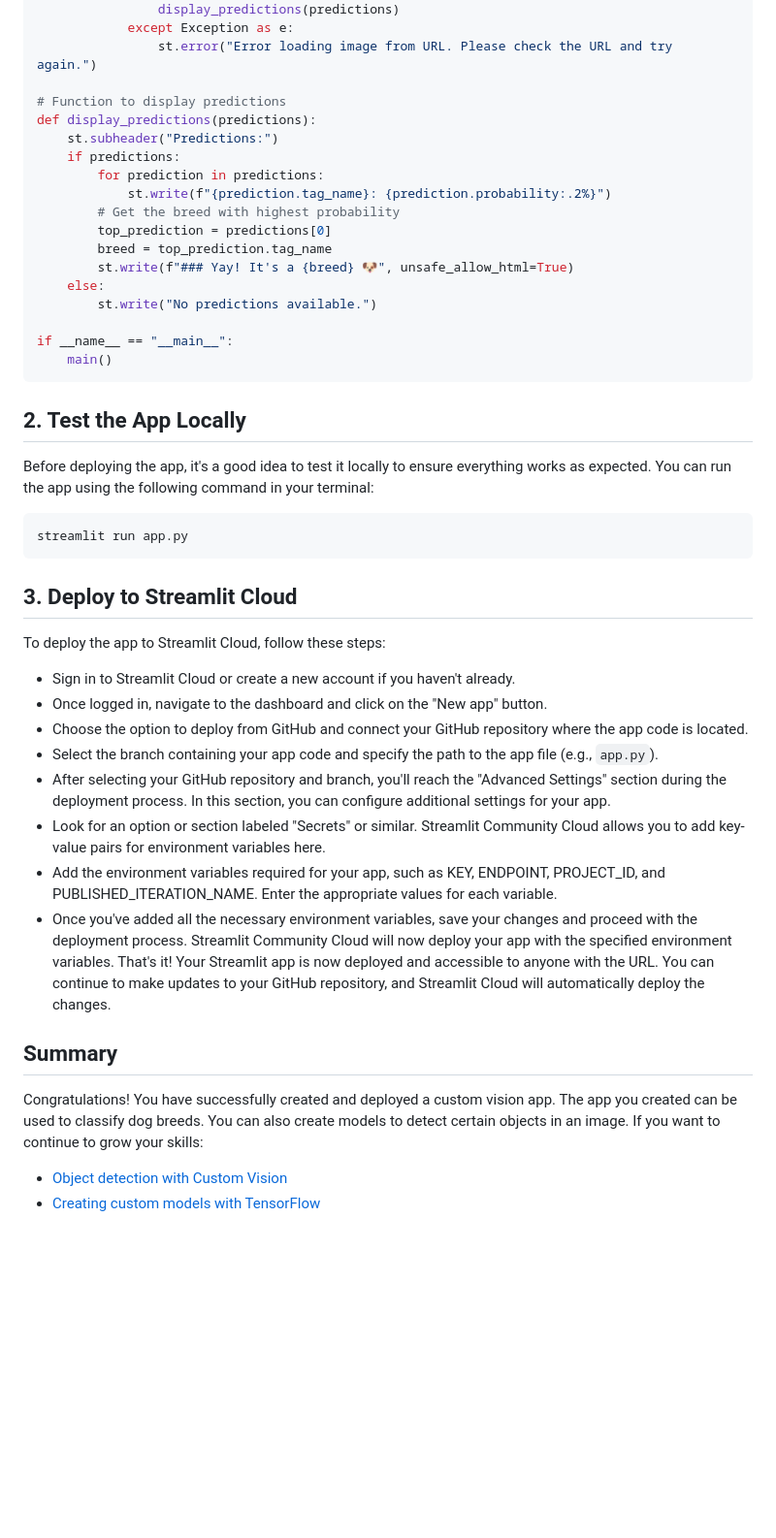
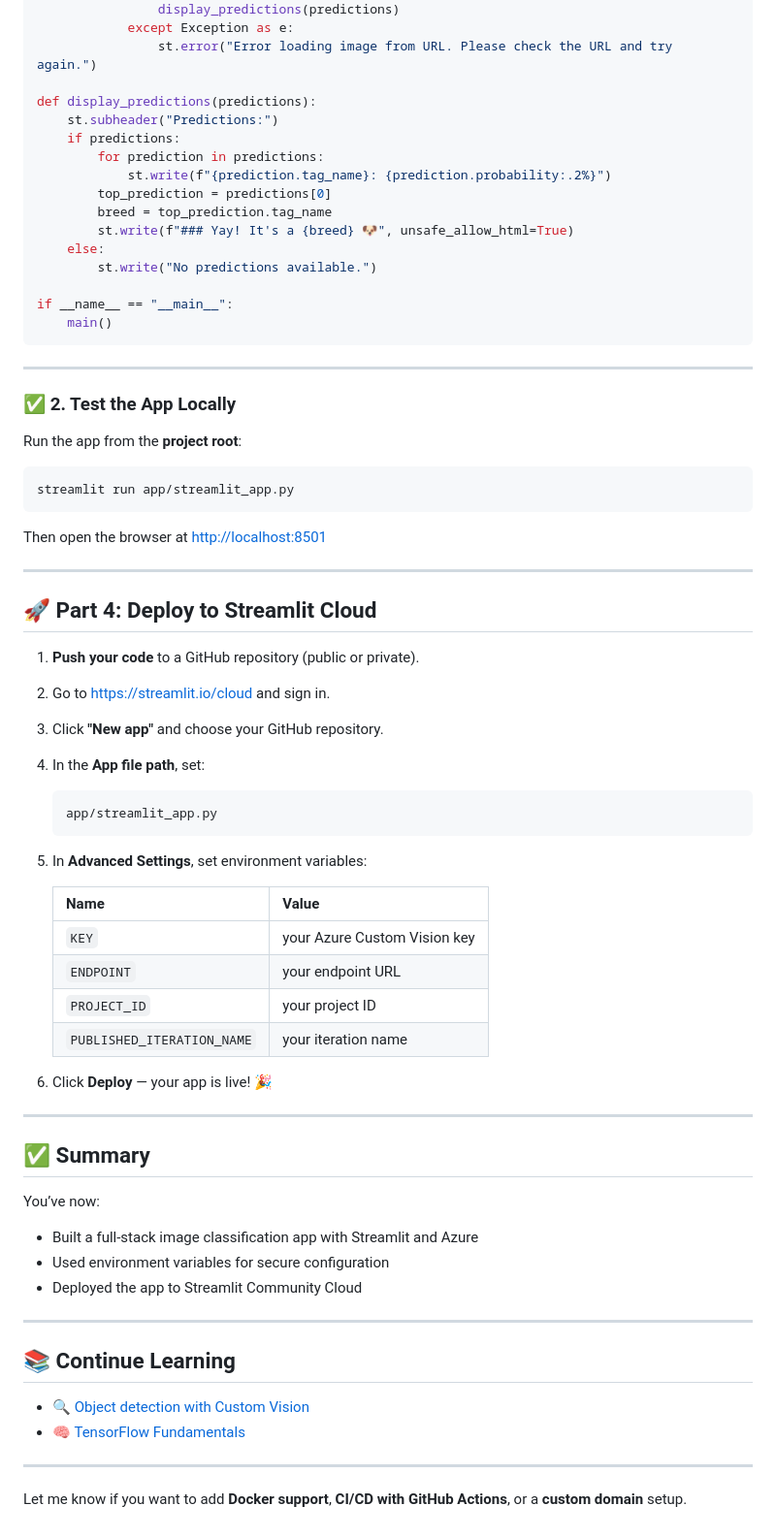
Before and after one commit to Bunny77K9/custom-vision-workshop, a Markdown page: documentation/deploy.md, the part around one of its changes. Shown at 97% size. Drawn GitHub-style; blank space fills up the shorter version.

````diff
--- a/documentation/deploy.md
+++ b/documentation/deploy.md
@@ -61,13 +137,11 @@ def main():
             except Exception as e:
                 st.error("Error loading image from URL. Please check the URL and try again.")
 
-# Function to display predictions
 def display_predictions(predictions):
     st.subheader("Predictions:")
     if predictions:
         for prediction in predictions:
             st.write(f"{prediction.tag_name}: {prediction.probability:.2%}")
-        # Get the breed with highest probability
         top_prediction = predictions[0]
         breed = top_prediction.tag_name
         st.write(f"### Yay! It's a {breed} 🐶", unsafe_allow_html=True)
@@ -78,32 +152,62 @@ if __name__ == "__main__":
     main()
 ```
 
-## 2. Test the App Locally
+---
 
-Before deploying the app, it's a good idea to test it locally to ensure everything works as expected. You can run the app using the following command in your terminal:
+### ✅ 2. Test the App Locally
+
+Run the app from the **project root**:
 
 ```bash
-streamlit run app.py
+streamlit run app/streamlit_app.py
 ```
 
-## 3. Deploy to Streamlit Cloud
+Then open the browser at [http://localhost:8501](http://localhost:8501)
 
-To deploy the app to Streamlit Cloud, follow these steps:
+---
 
-- Sign in to Streamlit Cloud or create a new account if you haven't already.
-- Once logged in, navigate to the dashboard and click on the "New app" button.
-- Choose the option to deploy from GitHub and connect your GitHub repository where the app code is located.
-- Select the branch containing your app code and specify the path to the app file (e.g., `app.py`).
-- After selecting your GitHub repository and branch, you'll reach the "Advanced Settings" section during the deployment process. In this section, you can configure additional settings for your app.
-- Look for an option or section labeled "Secrets" or similar. Streamlit Community Cloud allows you to add key-value pairs for environment variables here.
-- Add the environment variables required for your app, such as KEY, ENDPOINT, PROJECT_ID, and PUBLISHED_ITERATION_NAME. Enter the appropriate values for each variable.
-- Once you've added all the necessary environment variables, save your changes and proceed with the deployment process. Streamlit Community Cloud will now deploy your app with the specified environment variables.
-That's it! Your Streamlit app is now deployed and accessible to anyone with the URL. You can continue to make updates to your GitHub repository, and Streamlit Cloud will automatically deploy the changes.
+## 🚀 Part 4: Deploy to Streamlit Cloud
 
+1. **Push your code** to a GitHub repository (public or private).
 
-## Summary
+2. Go to [https://streamlit.io/cloud](https://streamlit.io/cloud) and sign in.
 
-Congratulations! You have successfully created and deployed a custom vision app. The app you created can be used to classify dog breeds. You can also create models to detect certain objects in an image. If you want to continue to grow your skills:
+3. Click **"New app"** and choose your GitHub repository.
 
-- [Object detection with Custom Vision](https://docs.microsoft.com/learn/modules/detect-objects-images-custom-vision/?WT.mc_id=academic-49102-chrhar)
-- [Creating custom models with TensorFlow](https://docs.microsoft.com/learn/paths/tensorflow-fundamentals/?WT.mc_id=academic-49102-chrhar)
+4. In the **App file path**, set:
+
+   ```
+   app/streamlit_app.py
+   ```
+
+5. In **Advanced Settings**, set environment variables:
+
+   | Name                       | Value                        |
+   | -------------------------- | ---------------------------- |
+   | `KEY`                      | your Azure Custom Vision key |
+   | `ENDPOINT`                 | your endpoint URL            |
+   | `PROJECT_ID`               | your project ID              |
+   | `PUBLISHED_ITERATION_NAME` | your iteration name          |
+
+6. Click **Deploy** — your app is live! 🎉
+
+---
+
+## ✅ Summary
+
+You’ve now:
+
+* Built a full-stack image classification app with Streamlit and Azure
+* Used environment variables for secure configuration
+* Deployed the app to Streamlit Community Cloud
+
+---
+
+## 📚 Continue Learning
+
+* [🔍 Object detection with Custom Vision](https://learn.microsoft.com/en-us/training/modules/detect-objects-images-custom-vision/)
+* [🧠 TensorFlow Fundamentals](https://learn.microsoft.com/en-us/training/paths/tensorflow-fundamentals/)
+
+---
+
+Let me know if you want to add **Docker support**, **CI/CD with GitHub Actions**, or a **custom domain** setup.
````
Also changed, not shown: other parts of documentation/deploy.md (+86 -10 lines).
